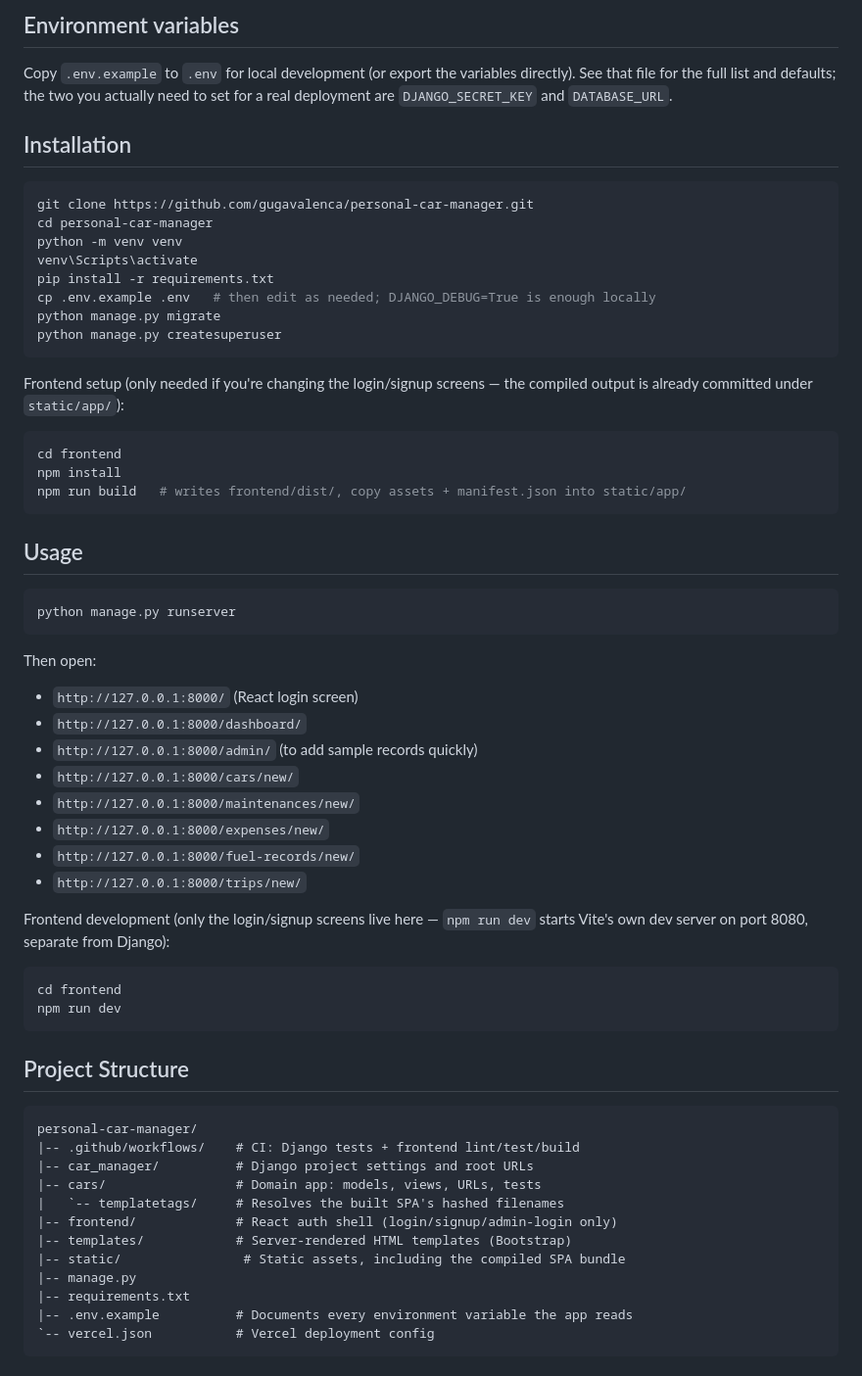
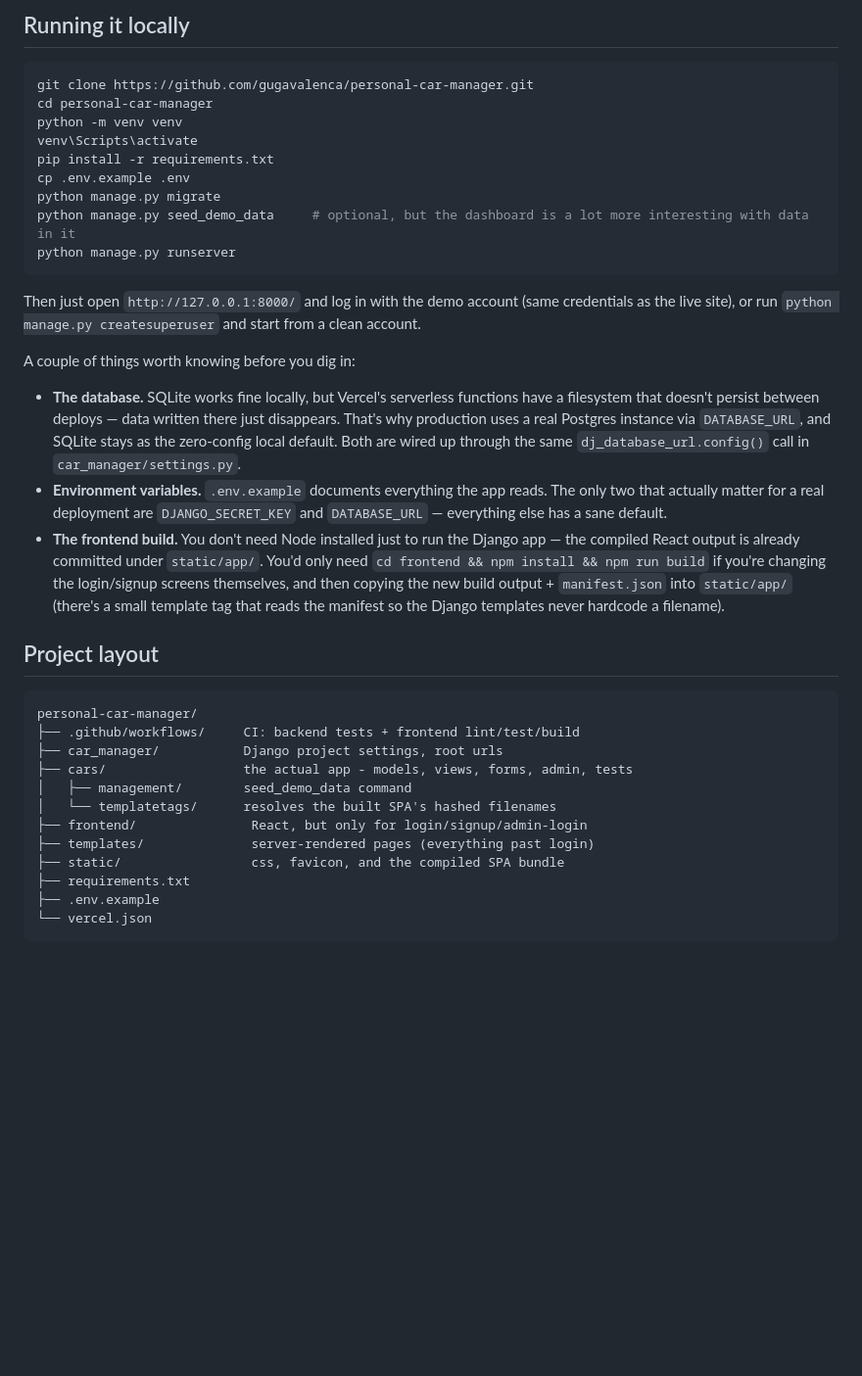
Before and after one commit to GugaValenca/personal-car-manager, a Markdown page: README.md, the part around one of its changes. Shown at 98% size. Rendered like a GitHub page; blank space fills up the shorter version.

````diff
--- a/README.md
+++ b/README.md
@@ -74,64 +35,38 @@ The project includes:
 
-## Environment variables
-Copy `.env.example` to `.env` for local development (or export the variables
-directly). See that file for the full list and defaults; the two you actually
-need to set for a real deployment are `DJANGO_SECRET_KEY` and `DATABASE_URL`.
-
-## Installation
+## Running it locally
 ```bash
 git clone https://github.com/gugavalenca/personal-car-manager.git
 cd personal-car-manager
 python -m venv venv
 venv\Scripts\activate
 pip install -r requirements.txt
-cp .env.example .env   # then edit as needed; DJANGO_DEBUG=True is enough locally
+cp .env.example .env
 python manage.py migrate
-python manage.py createsuperuser
-```
-
-Frontend setup (only needed if you're changing the login/signup screens —
-the compiled output is already committed under `static/app/`):
-```bash
-cd frontend
-npm install
-npm run build   # writes frontend/dist/, copy assets + manifest.json into static/app/
-```
-
-## Usage
-```bash
+python manage.py seed_demo_data     # optional, but the dashboard is a lot more interesting with data in it
 python manage.py runserver
 ```
 
-Then open:
-- `http://127.0.0.1:8000/` (React login screen)
-- `http://127.0.0.1:8000/dashboard/`
-- `http://127.0.0.1:8000/admin/` (to add sample records quickly)
-- `http://127.0.0.1:8000/cars/new/`
-- `http://127.0.0.1:8000/maintenances/new/`
-- `http://127.0.0.1:8000/expenses/new/`
-- `http://127.0.0.1:8000/fuel-records/new/`
-- `http://127.0.0.1:8000/trips/new/`
+Then just open `http://127.0.0.1:8000/` and log in with the demo account (same credentials as the live site), or run `python manage.py createsuperuser` and start from a clean account.
 
-Frontend development (only the login/signup screens live here — `npm run dev`
-starts Vite's own dev server on port 8080, separate from Django):
-```bash
-cd frontend
-npm run dev
+A couple of things worth knowing before you dig in:
+
+- **The database.** SQLite works fine locally, but Vercel's serverless functions have a filesystem that doesn't persist between deploys — data written there just disappears. That's why production uses a real Postgres instance via `DATABASE_URL`, and SQLite stays as the zero-config local default. Both are wired up through the same `dj_database_url.config()` call in `car_manager/settings.py`.
+- **Environment variables.** `.env.example` documents everything the app reads. The only two that actually matter for a real deployment are `DJANGO_SECRET_KEY` and `DATABASE_URL` — everything else has a sane default.
+- **The frontend build.** You don't need Node installed just to run the Django app — the compiled React output is already committed under `static/app/`. You'd only need `cd frontend && npm install && npm run build` if you're changing the login/signup screens themselves, and then copying the new build output + `manifest.json` into `static/app/` (there's a small template tag that reads the manifest so the Django templates never hardcode a filename).
+
+## Project layout
+```text
+personal-car-manager/
+├── .github/workflows/     CI: backend tests + frontend lint/test/build
+├── car_manager/           Django project settings, root urls
+├── cars/                  the actual app - models, views, forms, admin, tests
+│   ├── management/        seed_demo_data command
+│   └── templatetags/      resolves the built SPA's hashed filenames
+├── frontend/               React, but only for login/signup/admin-login
+├── templates/              server-rendered pages (everything past login)
+├── static/                 css, favicon, and the compiled SPA bundle
+├── requirements.txt
+├── .env.example
+└── vercel.json
 ```
 
-## Project Structure
-```text
-personal-car-manager/
-|-- .github/workflows/    # CI: Django tests + frontend lint/test/build
-|-- car_manager/          # Django project settings and root URLs
-|-- cars/                 # Domain app: models, views, URLs, tests
-|   `-- templatetags/     # Resolves the built SPA's hashed filenames
-|-- frontend/             # React auth shell (login/signup/admin-login only)
-|-- templates/            # Server-rendered HTML templates (Bootstrap)
-|-- static/                # Static assets, including the compiled SPA bundle
-|-- manage.py
-|-- requirements.txt
-|-- .env.example          # Documents every environment variable the app reads
-`-- vercel.json           # Vercel deployment config
-```
-
````
Also changed, not shown: other parts of README.md (+26 -86 lines).
